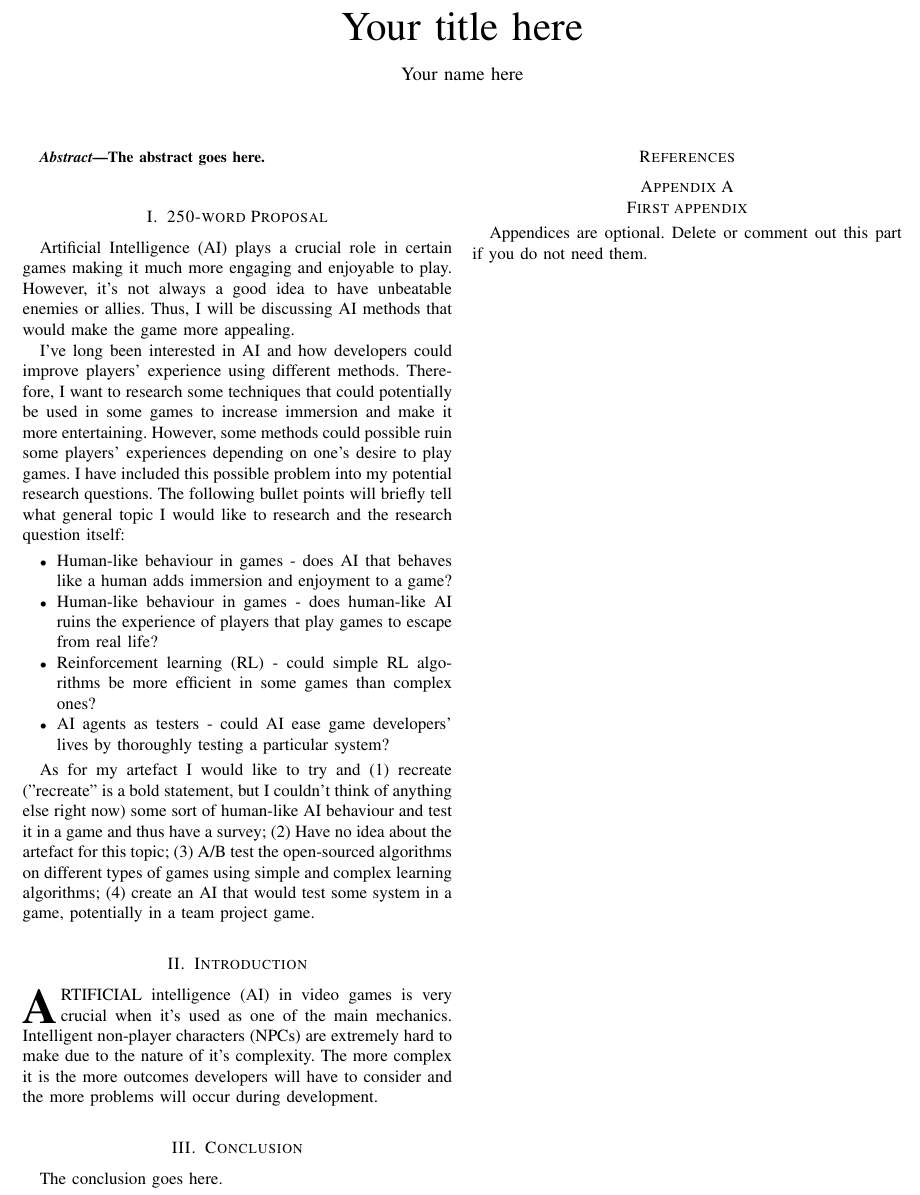
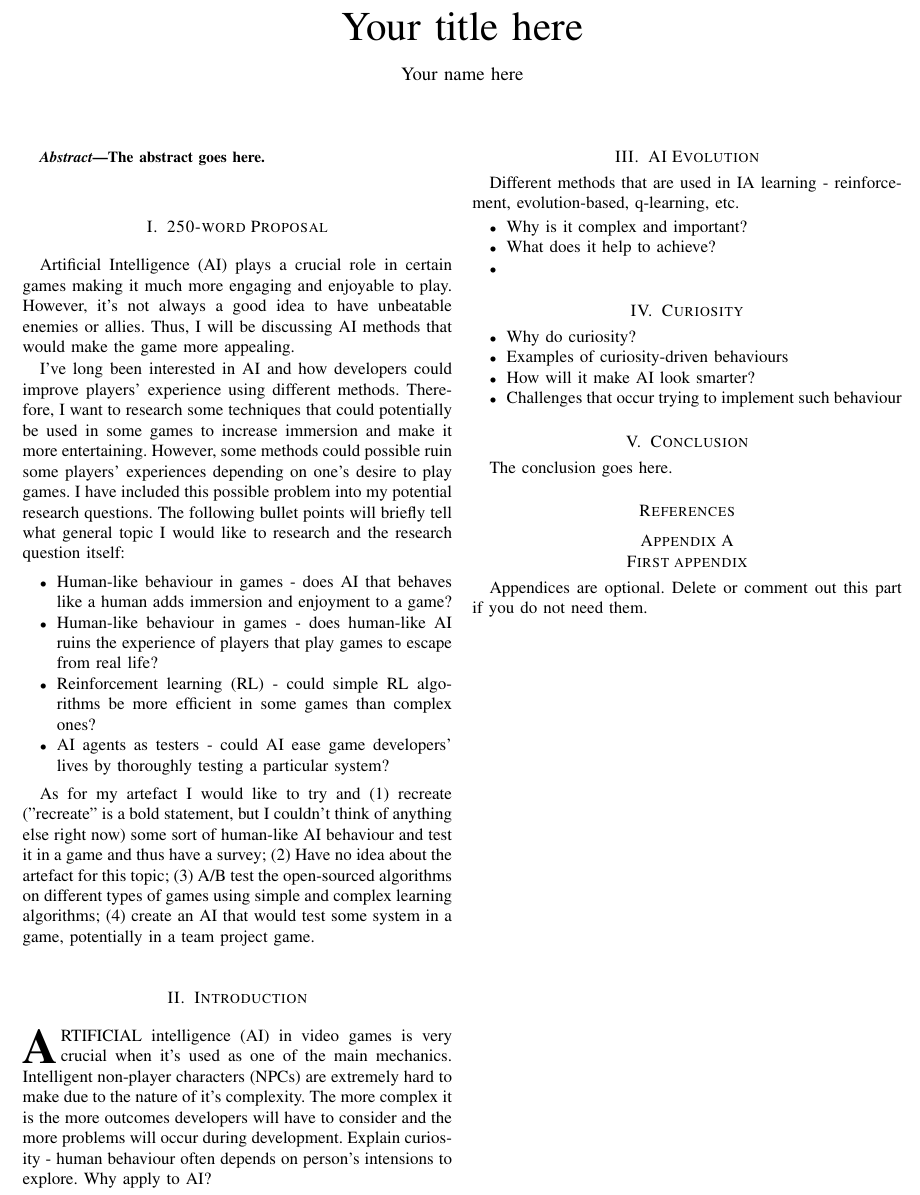
Before and after one commit to aLoi3/Dissertation, a LaTeX thesis (Dissertation.tex): part of the page, cut so that both start at the same text. Compiled offline with pdfLaTeX.

Commit message:
* Added bullet points for 2 sections * Added notes for artefact

```diff
--- a/Dissertation.tex
+++ b/Dissertation.tex
@@ -109,6 +109,23 @@ As for my artefact I would like to try and (1) recreate ("recreate" is a bold st
 % Here we have the typical use of a "T" for an initial drop letter
 % and "HIS" in caps to complete the first word.
 \IEEEPARstart{A}{rtificial} intelligence (AI) in video games is very crucial when it's used as one of the main mechanics. Intelligent non-player characters (NPCs) are extremely hard to make due to the nature of it's complexity. The more complex it is the more outcomes developers will have to consider and the more problems will occur during development.
+Explain curiosity - human behaviour often depends on person's intensions to explore. Why apply to AI?
+
+\section{AI Evolution}
+Different methods that are used in IA learning - reinforcement, evolution-based, q-learning, etc.
+\begin{itemize}
+	\item Why is it complex and important?
+	\item What does it help to achieve?
+	\item
+\end{itemize}
+
+\section{Curiosity}
+\begin{itemize}
+	\item Why do curiosity?
+	\item Examples of curiosity-driven behaviours
+	\item How will it make AI look smarter?
+	\item Challenges that occur trying to implement such behaviour
+\end{itemize}
 
 \section{Conclusion}
 The conclusion goes here.
```
Also changed, not shown: Artefact.txt (added, +6 -0 lines).
